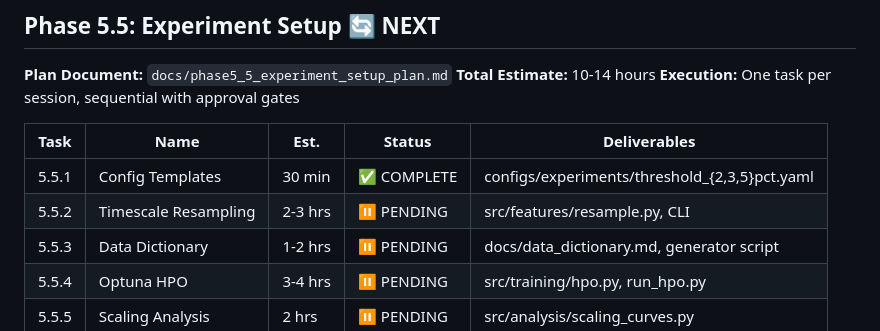
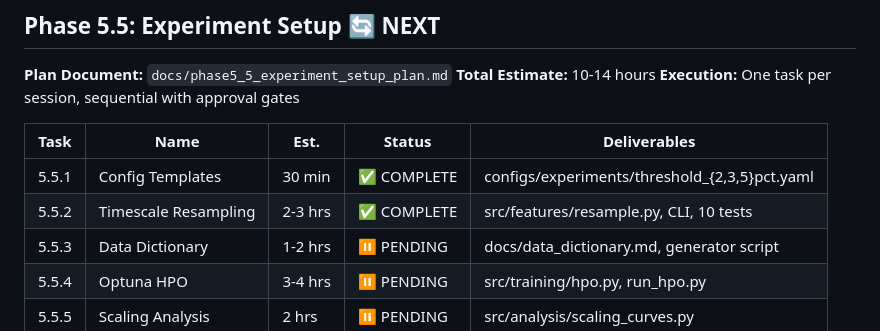
Before and after one commit to J0nd1sk/financial_ts_scaling, a Markdown page: .claude/context/phase_tracker.md, the part around the change. Rendered like a GitHub page.

Commit message:
docs: update phase tracker - Task 5.5.2 complete
🤖 Generated with [Claude Code](https://claude.com/claude-code)

Co-Authored-By: Claude Opus 4.5 <noreply@anthropic.com>

```diff
--- a/.claude/context/phase_tracker.md
+++ b/.claude/context/phase_tracker.md
@@ -76,7 +76,7 @@
 | Task | Name | Est. | Status | Deliverables |
 |------|------|------|--------|--------------|
 | 5.5.1 | Config Templates | 30 min | ✅ COMPLETE | configs/experiments/threshold_{2,3,5}pct.yaml |
-| 5.5.2 | Timescale Resampling | 2-3 hrs | ⏸️ PENDING | src/features/resample.py, CLI |
+| 5.5.2 | Timescale Resampling | 2-3 hrs | ✅ COMPLETE | src/features/resample.py, CLI, 10 tests |
 | 5.5.3 | Data Dictionary | 1-2 hrs | ⏸️ PENDING | docs/data_dictionary.md, generator script |
 | 5.5.4 | Optuna HPO | 3-4 hrs | ⏸️ PENDING | src/training/hpo.py, run_hpo.py |
 | 5.5.5 | Scaling Analysis | 2 hrs | ⏸️ PENDING | src/analysis/scaling_curves.py |
```
